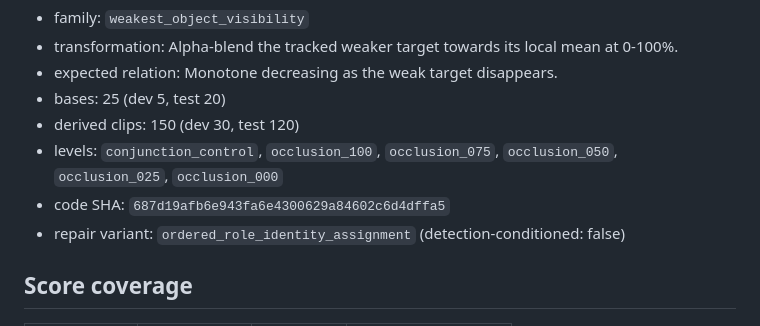
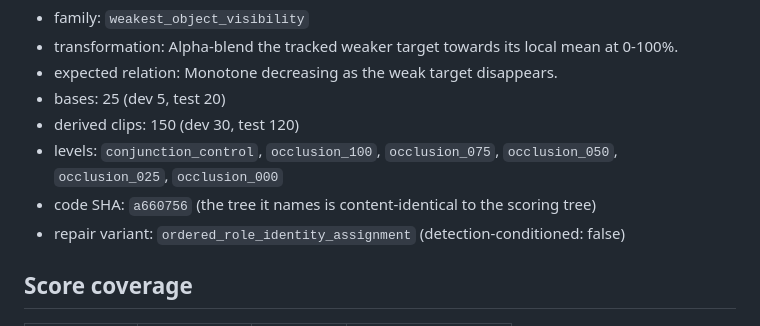
Before and after one commit to winbeau/vbench-faithful, a Markdown page: docs/counterfactual-reports/multiplt_object.md, the part around the change. Rendered like a GitHub page.

Commit message:
docs(counterfactual): name the reproducible revision in the multiplt_object report
The scoring tree was content-identical to a660756 (verified with git diff
across the whole tree), but the report was rendered while the on-box
checkout was parked on the earlier commit, so the SHA line pointed at the
wrong revision.

```diff
--- a/docs/counterfactual-reports/multiplt_object.md
+++ b/docs/counterfactual-reports/multiplt_object.md
@@ -6,7 +6,7 @@
 - bases: 25 (dev 5, test 20)
 - derived clips: 150 (dev 30, test 120)
 - levels: `conjunction_control`, `occlusion_100`, `occlusion_075`, `occlusion_050`, `occlusion_025`, `occlusion_000`
-- code SHA: `687d19afb6e943fa6e4300629a84602c6d4dffa5`
+- code SHA: `a660756` (the tree it names is content-identical to the scoring tree)
 - repair variant: `ordered_role_identity_assignment` (detection-conditioned: false)
 
 ## Score coverage
```
